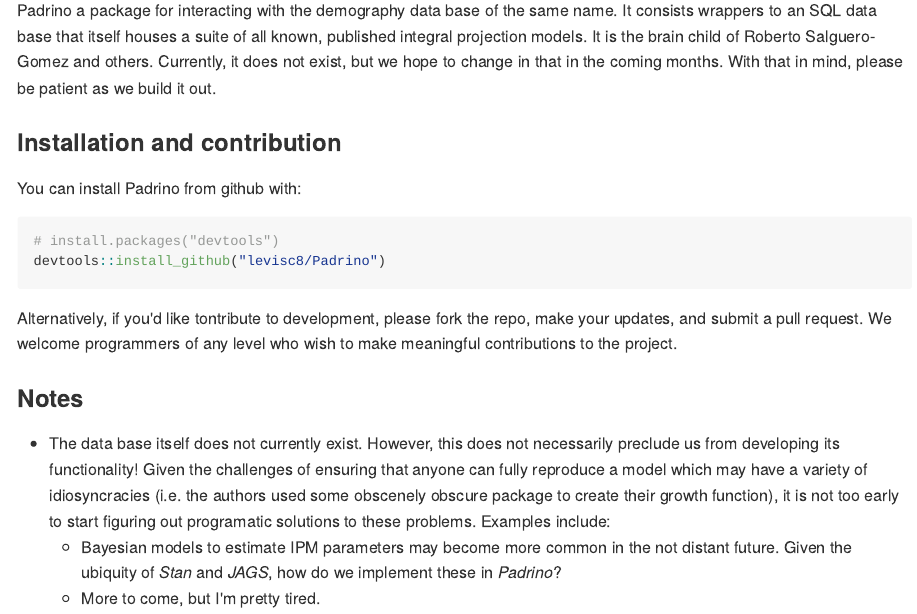
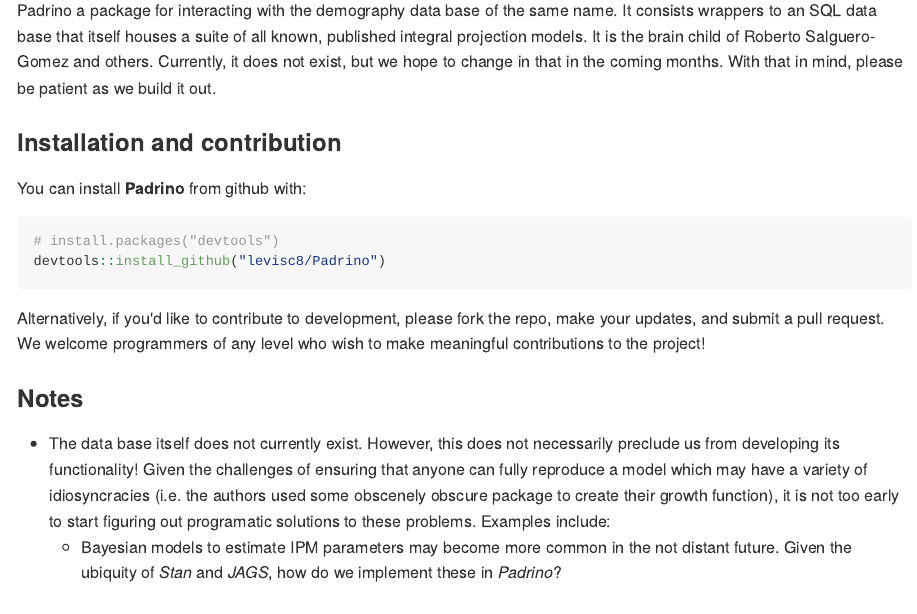
Before and after one commit to padrinoDB/Padrino, an R Markdown document (README.Rmd): the page in a window 1100 px wide, from 110 px down. The pictures show the output file README.md that the author committed with the source, drawn offline in the style of GitHub.

Commit message:
Add check_install_test, update description and readme

````diff
--- a/README.Rmd
+++ b/README.Rmd
@@ -18,16 +18,15 @@
 
 ### Installation and contribution
 
-You can install Padrino from github with:
+You can install **Padrino** from github with:
 
 ```{r gh-installation, eval = FALSE}
 # install.packages("devtools")
 devtools::install_github("levisc8/Padrino")
 ```
 
-Alternatively, if you'd like tontribute to development, please fork the repo, make your updates, and submit a pull request. We welcome programmers of any level who wish to make meaningful contributions to the project.
+Alternatively, if you'd like to contribute to development, please fork the repo, make your updates, and submit a pull request. We welcome programmers of any level who wish to make meaningful contributions to the project!
 
 ### Notes
 * The data base itself does not currently exist. However, this does not necessarily preclude us from developing its functionality! Given the challenges of ensuring that anyone can fully reproduce a model which may have a variety of idiosyncracies (i.e. the authors used some obscenely obscure package to create their growth function), it is not too early to start figuring out programatic solutions to these problems. Examples include:
     - Bayesian models to estimate IPM parameters may become more common in the not distant future. Given the ubiquity of _Stan_ and _JAGS_, how do we implement these in _Padrino_?
-    - More to come, but I'm pretty tired.
````
Also changed, not shown: R/check_package_install.R (+2 -0 lines), README.md, 4 other files.
